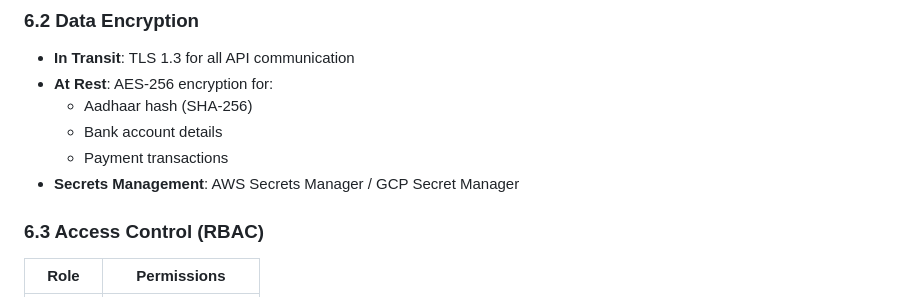
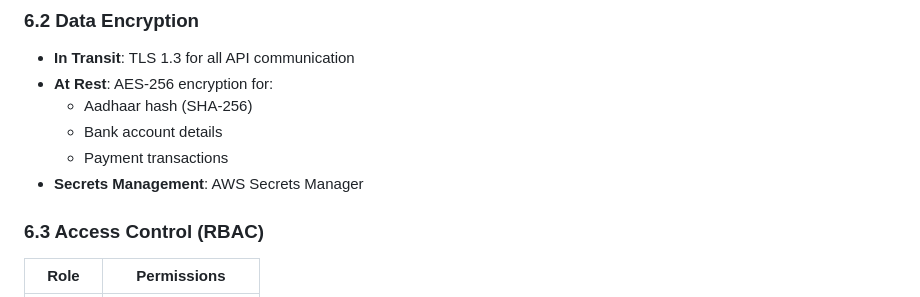
Before and after one commit to hackerslash/AIforBharat, a Markdown page: design.md, the part around the change. GitHub-like rendering.

```diff
--- a/design.md
+++ b/design.md
@@ -953,7 +953,7 @@ Farmer App                Auth Service             UIDAI
   - Aadhaar hash (SHA-256)
   - Bank account details
   - Payment transactions
-- **Secrets Management**: AWS Secrets Manager / GCP Secret Manager
+- **Secrets Management**: AWS Secrets Manager
 
 ### 6.3 Access Control (RBAC)
 
```
Also changed, not shown: idea.md (+2 -2 lines), requirements.md (+2 -2 lines).
